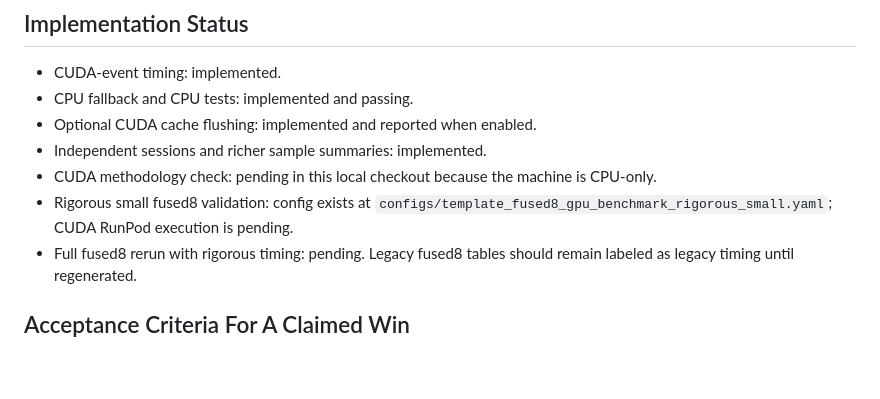
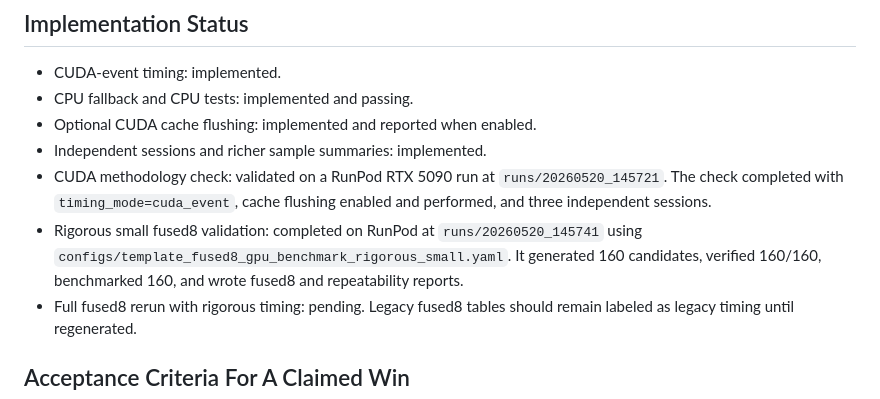
Before and after one commit to aviad12g/kernel-forge, a Markdown page: paper/benchmarking_methodology_upgrade.md, the part around the change. Drawn GitHub-style; blank space fills up the shorter version.

Commit message:
Record CUDA benchmark validation status

```diff
--- a/paper/benchmarking_methodology_upgrade.md
+++ b/paper/benchmarking_methodology_upgrade.md
@@ -60,8 +60,8 @@ On CPU-only machines this exits cleanly with a skipped report. On CUDA machines
 - CPU fallback and CPU tests: implemented and passing.
 - Optional CUDA cache flushing: implemented and reported when enabled.
 - Independent sessions and richer sample summaries: implemented.
-- CUDA methodology check: pending in this local checkout because the machine is CPU-only.
-- Rigorous small fused8 validation: config exists at `configs/template_fused8_gpu_benchmark_rigorous_small.yaml`; CUDA RunPod execution is pending.
+- CUDA methodology check: validated on a RunPod RTX 5090 run at `runs/20260520_145721`. The check completed with `timing_mode=cuda_event`, cache flushing enabled and performed, and three independent sessions.
+- Rigorous small fused8 validation: completed on RunPod at `runs/20260520_145741` using `configs/template_fused8_gpu_benchmark_rigorous_small.yaml`. It generated 160 candidates, verified 160/160, benchmarked 160, and wrote fused8 and repeatability reports.
 - Full fused8 rerun with rigorous timing: pending. Legacy fused8 tables should remain labeled as legacy timing until regenerated.
 
 ## Acceptance Criteria For A Claimed Win
```
Also changed, not shown: paper/experiments.md (+4 -2 lines), reports/openkernelforge_technical_report.md (+1 -1 lines).
